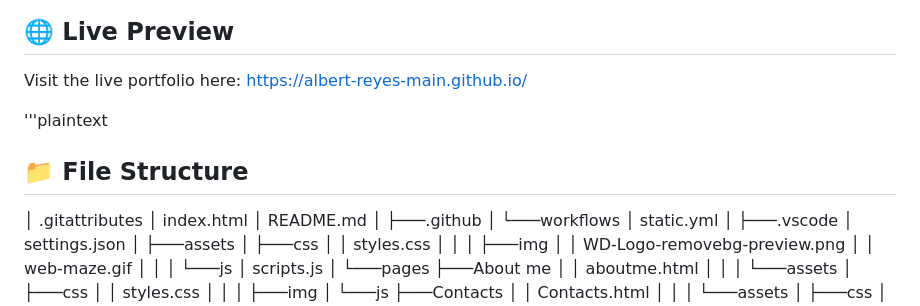
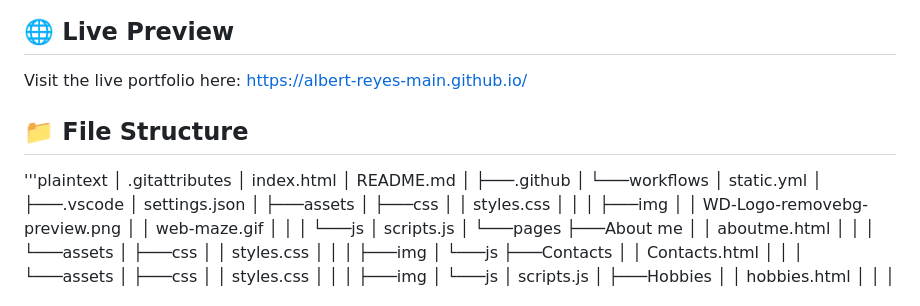
Before and after one commit to Albert-Reyes-Main/WD-FINALS-REYES, a Markdown page: README.md, the part around the change. Rendered like a GitHub page.

Commit message:
fix: refixed filestruct

```diff
--- a/README.md
+++ b/README.md
@@ -8,10 +8,10 @@ A futuristic, sci-fi-inspired personal website built to showcase my background,
 
 Visit the live portfolio here: [https://albert-reyes-main.github.io/](https://albert-reyes-main.github.io/)
 
-'''plaintext
+
 
 ## 📁 File Structure
-
+'''plaintext
 │   .gitattributes
 │   index.html
 │   README.md
```
